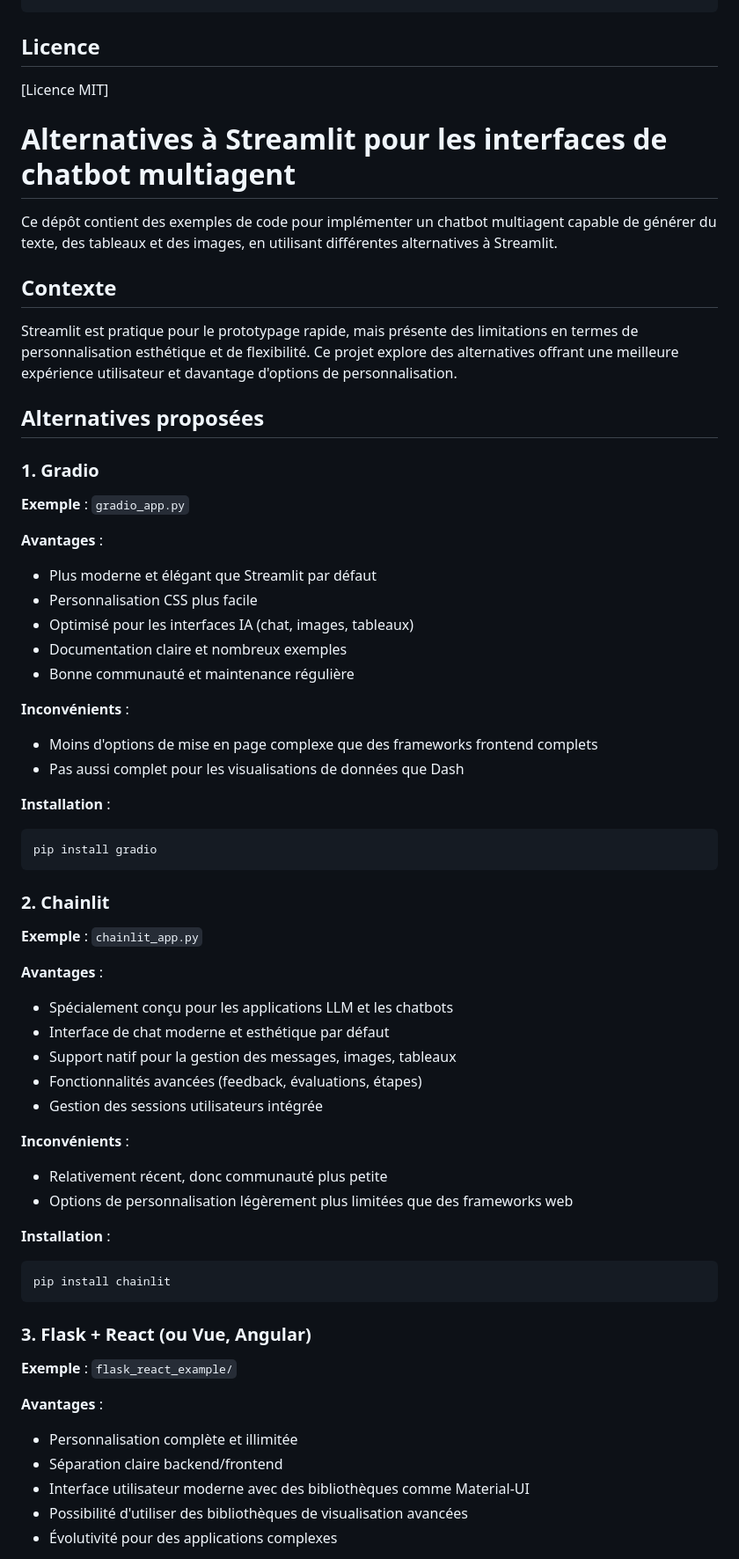
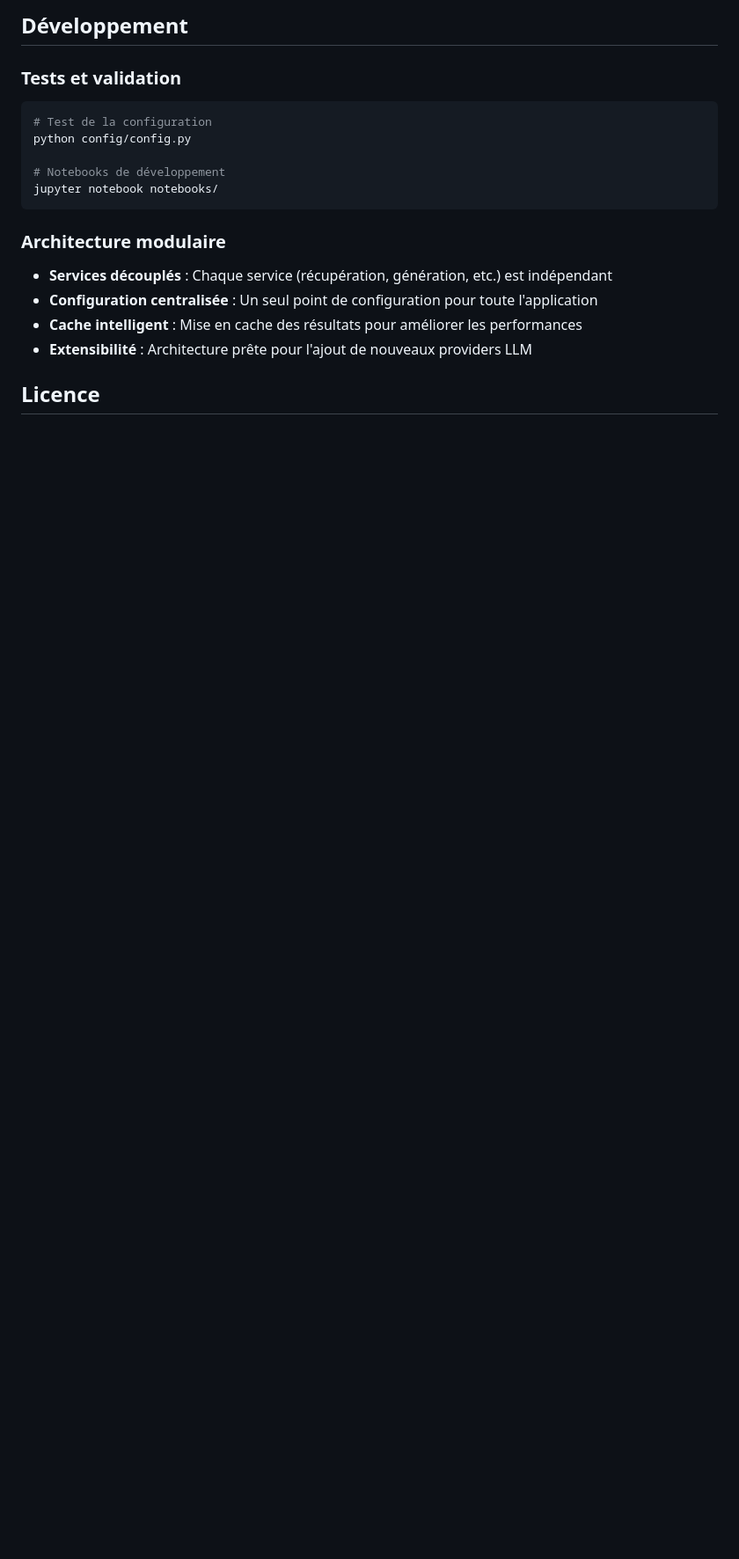
Before and after one commit to Franlao/Assistant_regulation, a Markdown page: README.md, the part around one of its changes. Shown at 88% size. GitHub-like rendering; blank space fills up the shorter version.

````diff
--- a/README.md
+++ b/README.md
@@ -131,66 +153,21 @@ assistant-reglementaire-api/
+## Développement
+
+### Tests et validation
+
+```bash
+# Test de la configuration
+python config/config.py
+
+# Notebooks de développement
+jupyter notebook notebooks/
+```
+
+### Architecture modulaire
+
+- **Services découplés** : Chaque service (récupération, génération, etc.) est indépendant
+- **Configuration centralisée** : Un seul point de configuration pour toute l'application
+- **Cache intelligent** : Mise en cache des résultats pour améliorer les performances
+- **Extensibilité** : Architecture prête pour l'ajout de nouveaux providers LLM
 
 ## Licence
 
-[Licence MIT]
-
-# Alternatives à Streamlit pour les interfaces de chatbot multiagent
-
-Ce dépôt contient des exemples de code pour implémenter un chatbot multiagent capable de générer du texte, des tableaux et des images, en utilisant différentes alternatives à Streamlit.
-
-## Contexte
-
-Streamlit est pratique pour le prototypage rapide, mais présente des limitations en termes de personnalisation esthétique et de flexibilité. Ce projet explore des alternatives offrant une meilleure expérience utilisateur et davantage d'options de personnalisation.
-
-## Alternatives proposées
-
-### 1. Gradio
-
-**Exemple** : `gradio_app.py`
-
-**Avantages** :
-- Plus moderne et élégant que Streamlit par défaut
-- Personnalisation CSS plus facile
-- Optimisé pour les interfaces IA (chat, images, tableaux)
-- Documentation claire et nombreux exemples
-- Bonne communauté et maintenance régulière
-
-**Inconvénients** :
-- Moins d'options de mise en page complexe que des frameworks frontend complets
-- Pas aussi complet pour les visualisations de données que Dash
-
-**Installation** :
-```bash
-pip install gradio
-```
-
-### 2. Chainlit
-
-**Exemple** : `chainlit_app.py`
-
-**Avantages** :
-- Spécialement conçu pour les applications LLM et les chatbots
-- Interface de chat moderne et esthétique par défaut
-- Support natif pour la gestion des messages, images, tableaux
-- Fonctionnalités avancées (feedback, évaluations, étapes)
-- Gestion des sessions utilisateurs intégrée
-
-**Inconvénients** :
-- Relativement récent, donc communauté plus petite
-- Options de personnalisation légèrement plus limitées que des frameworks web
-
-**Installation** :
-```bash
-pip install chainlit
-```
-
-### 3. Flask + React (ou Vue, Angular)
-
-**Exemple** : `flask_react_example/`
-
-**Avantages** :
-- Personnalisation complète et illimitée
-- Séparation claire backend/frontend
-- Interface utilisateur moderne avec des bibliothèques comme Material-UI
-- Possibilité d'utiliser des bibliothèques de visualisation avancées
-- Évolutivité pour des applications complexes
-
````
Also changed, not shown: other parts of README.md (+112 -151 lines).
